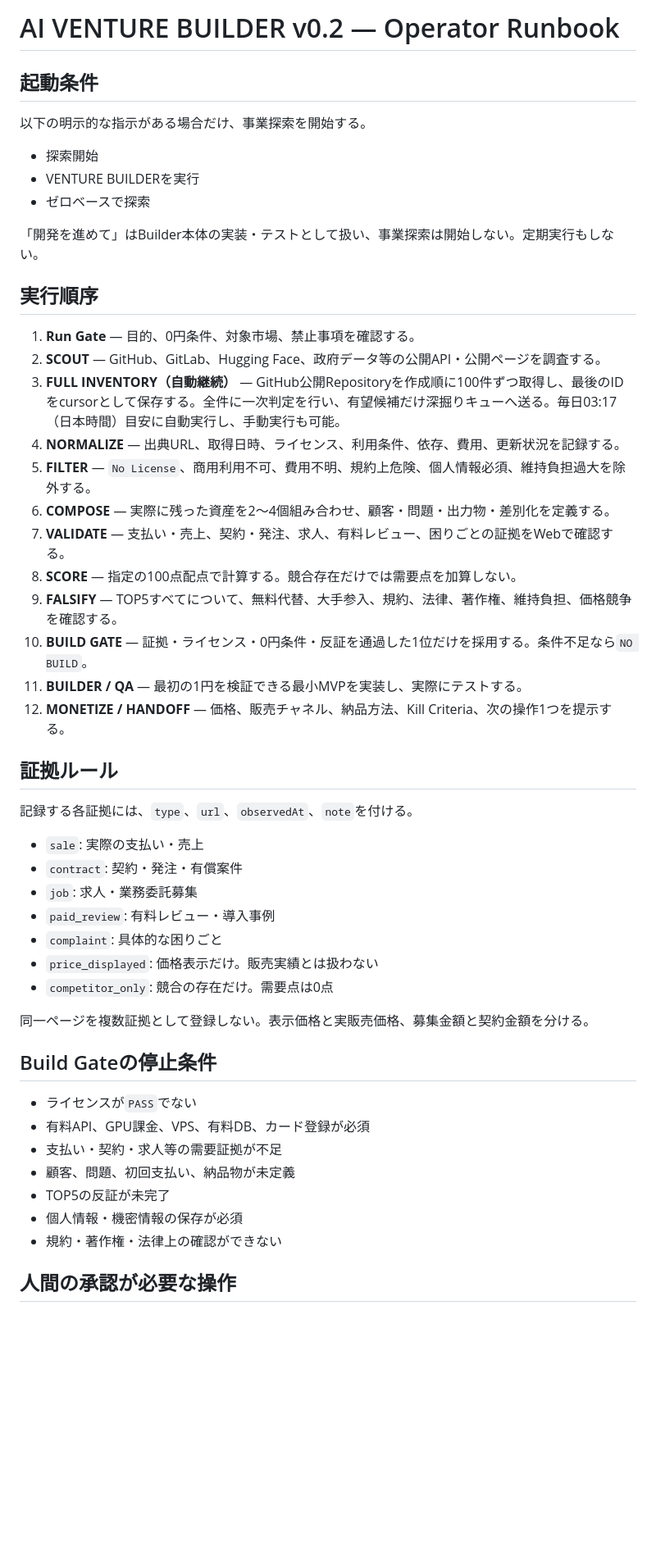
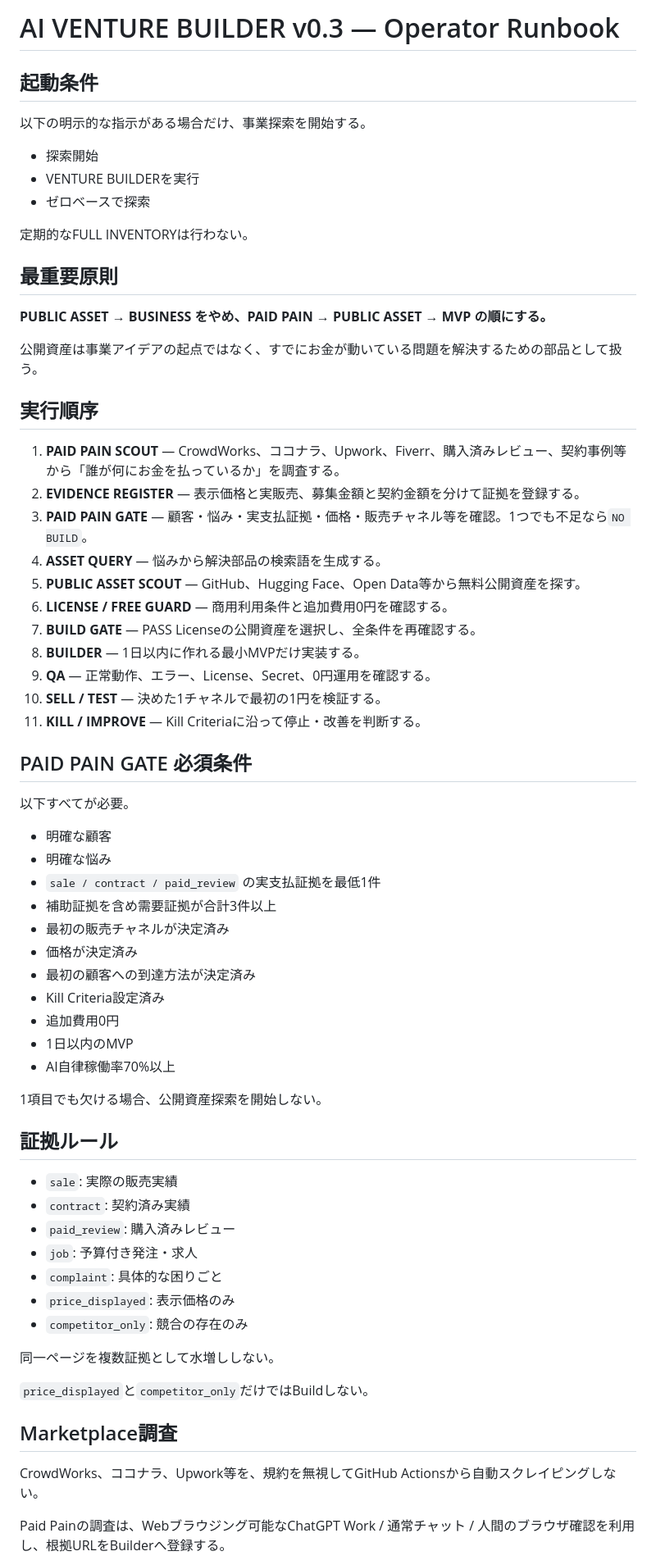
Before and after one commit to y-ai-lab/ai-venture-builder, a Markdown page: OPERATOR_RUNBOOK.md, the part around one of its changes. Shown at 82% size. Rendered like a GitHub page; blank space fills up the shorter version.

Commit message:
docs: switch operator runbook to paid-pain-first flow

```diff
--- a/OPERATOR_RUNBOOK.md
+++ b/OPERATOR_RUNBOOK.md
@@ -1,4 +1,4 @@
-# AI VENTURE BUILDER v0.2 — Operator Runbook
+# AI VENTURE BUILDER v0.3 — Operator Runbook
 
 ## 起動条件
 
@@ -8,46 +8,63 @@
 - VENTURE BUILDERを実行
 - ゼロベースで探索
 
-「開発を進めて」はBuilder本体の実装・テストとして扱い、事業探索は開始しない。定期実行もしない。
+定期的なFULL INVENTORYは行わない。
+
+## 最重要原則
+
+**PUBLIC ASSET → BUSINESS をやめ、PAID PAIN → PUBLIC ASSET → MVP の順にする。**
+
+公開資産は事業アイデアの起点ではなく、すでにお金が動いている問題を解決するための部品として扱う。
 
 ## 実行順序
 
-1. **Run Gate** — 目的、0円条件、対象市場、禁止事項を確認する。
-2. **SCOUT** — GitHub、GitLab、Hugging Face、政府データ等の公開API・公開ページを調査する。
-3. **FULL INVENTORY（自動継続）** — GitHub公開Repositoryを作成順に100件ずつ取得し、最後のIDをcursorとして保存する。全件に一次判定を行い、有望候補だけ深掘りキューへ送る。毎日03:17（日本時間）目安に自動実行し、手動実行も可能。
-4. **NORMALIZE** — 出典URL、取得日時、ライセンス、利用条件、依存、費用、更新状況を記録する。
-5. **FILTER** — `No License`、商用利用不可、費用不明、規約上危険、個人情報必須、維持負担過大を除外する。
-6. **COMPOSE** — 実際に残った資産を2〜4個組み合わせ、顧客・問題・出力物・差別化を定義する。
-7. **VALIDATE** — 支払い・売上、契約・発注、求人、有料レビュー、困りごとの証拠をWebで確認する。
-8. **SCORE** — 指定の100点配点で計算する。競合存在だけでは需要点を加算しない。
-9. **FALSIFY** — TOP5すべてについて、無料代替、大手参入、規約、法律、著作権、維持負担、価格競争を確認する。
-10. **BUILD GATE** — 証拠・ライセンス・0円条件・反証を通過した1位だけを採用する。条件不足なら`NO BUILD`。
-11. **BUILDER / QA** — 最初の1円を検証できる最小MVPを実装し、実際にテストする。
-12. **MONETIZE / HANDOFF** — 価格、販売チャネル、納品方法、Kill Criteria、次の操作1つを提示する。
+1. **PAID PAIN SCOUT** — CrowdWorks、ココナラ、Upwork、Fiverr、購入済みレビュー、契約事例等から「誰が何にお金を払っているか」を調査する。
+2. **EVIDENCE REGISTER** — 表示価格と実販売、募集金額と契約金額を分けて証拠を登録する。
+3. **PAID PAIN GATE** — 顧客・悩み・実支払証拠・価格・販売チャネル等を確認。1つでも不足なら`NO BUILD`。
+4. **ASSET QUERY** — 悩みから解決部品の検索語を生成する。
+5. **PUBLIC ASSET SCOUT** — GitHub、Hugging Face、Open Data等から無料公開資産を探す。
+6. **LICENSE / FREE GUARD** — 商用利用条件と追加費用0円を確認する。
+7. **BUILD GATE** — PASS Licenseの公開資産を選択し、全条件を再確認する。
+8. **BUILDER** — 1日以内に作れる最小MVPだけ実装する。
+9. **QA** — 正常動作、エラー、License、Secret、0円運用を確認する。
+10. **SELL / TEST** — 決めた1チャネルで最初の1円を検証する。
+11. **KILL / IMPROVE** — Kill Criteriaに沿って停止・改善を判断する。
+
+## PAID PAIN GATE 必須条件
+
+以下すべてが必要。
+
+- 明確な顧客
+- 明確な悩み
+- `sale / contract / paid_review` の実支払証拠を最低1件
+- 補助証拠を含め需要証拠が合計3件以上
+- 最初の販売チャネルが決定済み
+- 価格が決定済み
+- 最初の顧客への到達方法が決定済み
+- Kill Criteria設定済み
+- 追加費用0円
+- 1日以内のMVP
+- AI自律稼働率70%以上
+
+1項目でも欠ける場合、公開資産探索を開始しない。
 
 ## 証拠ルール
 
-記録する各証拠には、`type`、`url`、`observedAt`、`note`を付ける。
+- `sale`: 実際の販売実績
+- `contract`: 契約済み実績
+- `paid_review`: 購入済みレビュー
+- `job`: 予算付き発注・求人
+- `complaint`: 具体的な困りごと
+- `price_displayed`: 表示価格のみ
+- `competitor_only`: 競合の存在のみ
 
-- `sale`: 実際の支払い・売上
-- `contract`: 契約・発注・有償案件
-- `job`: 求人・業務委託募集
-- `paid_review`: 有料レビュー・導入事例
-- `complaint`: 具体的な困りごと
-- `price_displayed`: 価格表示だけ。販売実績とは扱わない
-- `competitor_only`: 競合の存在だけ。需要点は0点
+同一ページを複数証拠として水増ししない。
 
-同一ページを複数証拠として登録しない。表示価格と実販売価格、募集金額と契約金額を分ける。
+`price_displayed`と`competitor_only`だけではBuildしない。
 
-## Build Gateの停止条件
+## Marketplace調査
 
-- ライセンスが`PASS`でない
-- 有料API、GPU課金、VPS、有料DB、カード登録が必須
-- 支払い・契約・求人等の需要証拠が不足
-- 顧客、問題、初回支払い、納品物が未定義
-- TOP5の反証が未完了
-- 個人情報・機密情報の保存が必須
-- 規約・著作権・法律上の確認ができない
+CrowdWorks、ココナラ、Upwork等を、規約を無視してGitHub Actionsから自動スクレイピングしない。
 
-## 人間の承認が必要な操作
+Paid Painの調査は、Webブラウジング可能なChatGPT Work / 通常チャット / 人間のブラウザ確認を利用し、根拠URLをBuilderへ登録する。
 
```
Also changed, not shown: other parts of OPERATOR_RUNBOOK.md (+54 -10 lines).
